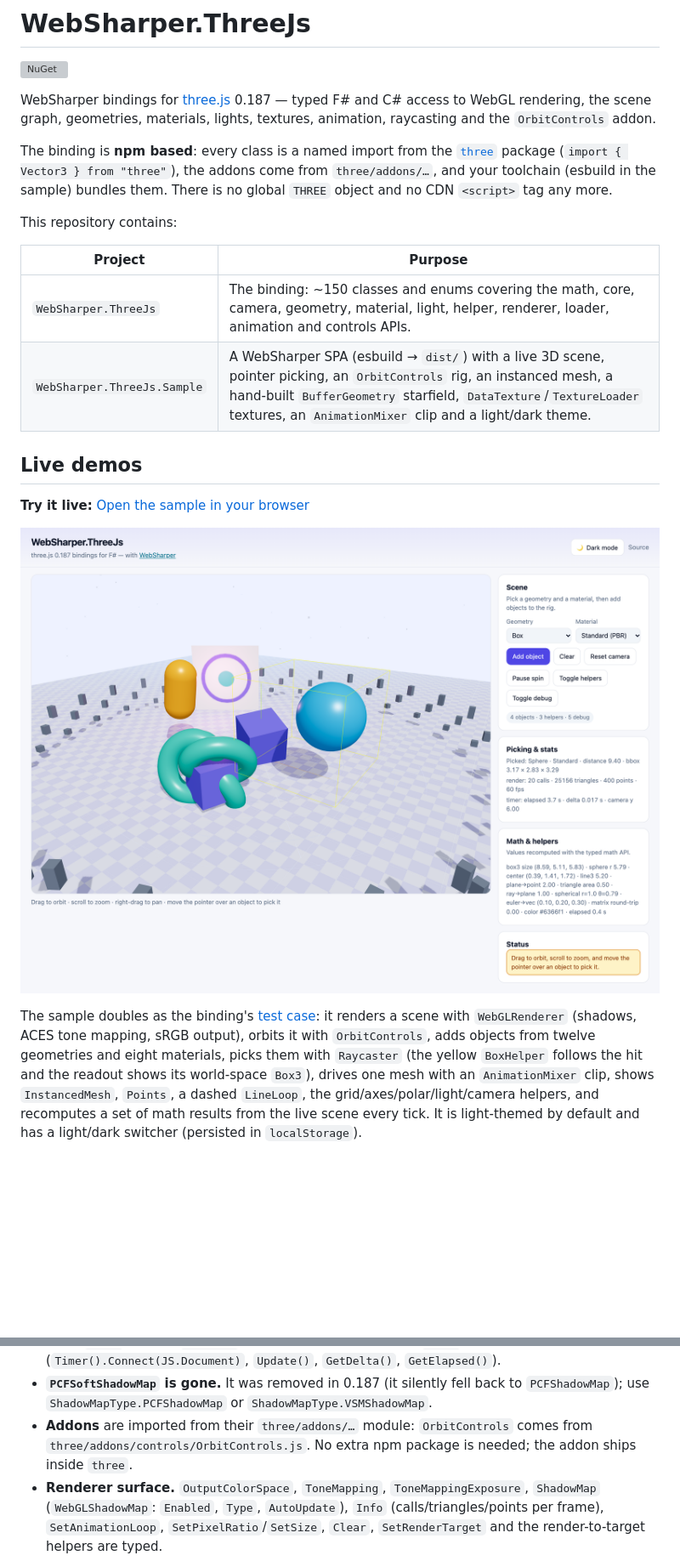
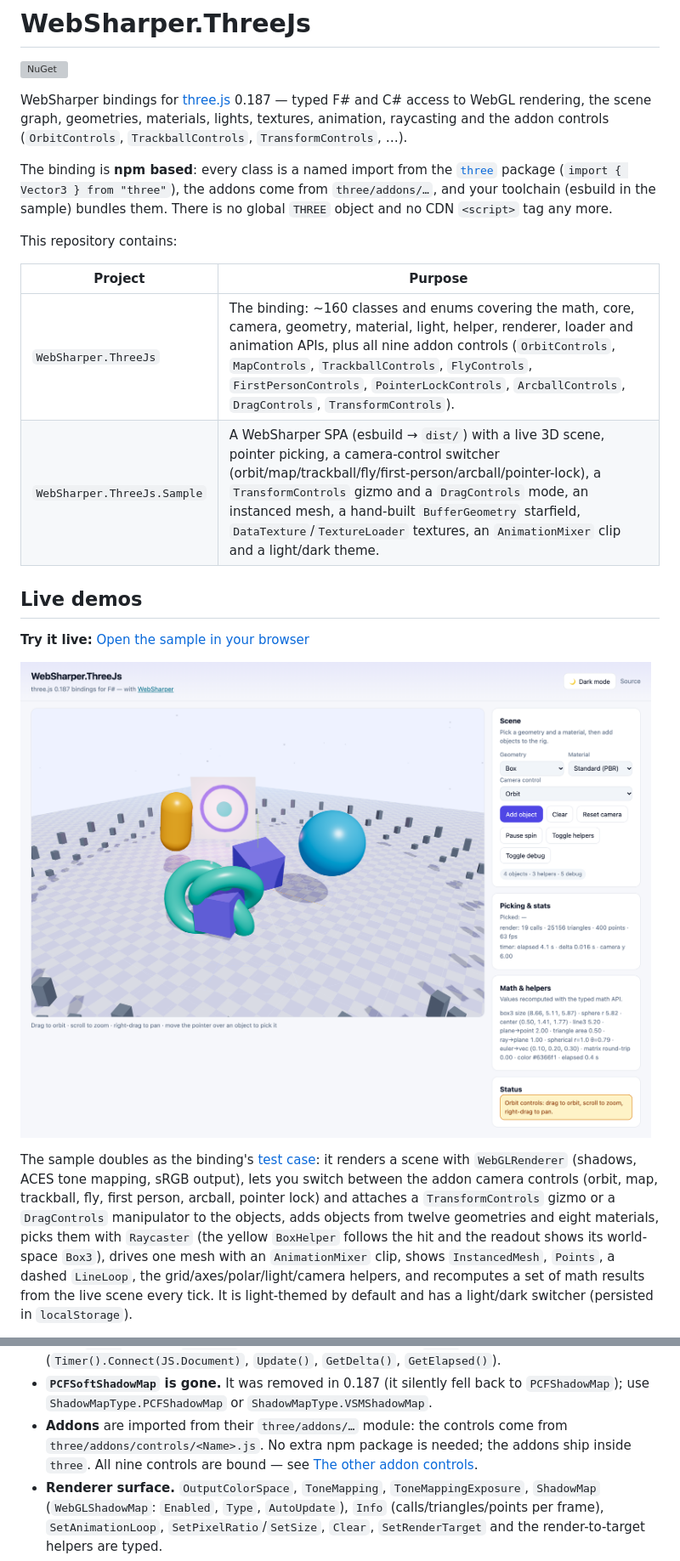
Before and after one commit to dotnet-websharper/threejs, a Markdown page: README.md, 2 parts joined by grey strips. Shown at 85% size. GitHub-like rendering; pictures changed too: docs/sample.png; blank space fills up the shorter version; grey boxes are pictures that could not be loaded.

```diff
--- a/README.md
+++ b/README.md
@@ -4,7 +4,8 @@
 
 WebSharper bindings for [three.js](https://threejs.org/) 0.187 — typed F# and C#
 access to WebGL rendering, the scene graph, geometries, materials, lights,
-textures, animation, raycasting and the `OrbitControls` addon.
+textures, animation, raycasting and the addon controls (`OrbitControls`,
+`TrackballControls`, `TransformControls`, …).
 
 The binding is **npm based**: every class is a named import from the
 [`three`](https://www.npmjs.com/package/three) package
@@ -16,8 +17,8 @@ This repository contains:
 
 | Project | Purpose |
 | --- | --- |
-| `WebSharper.ThreeJs` | The binding: ~150 classes and enums covering the math, core, camera, geometry, material, light, helper, renderer, loader, animation and controls APIs. |
-| `WebSharper.ThreeJs.Sample` | A WebSharper SPA (esbuild → `dist/`) with a live 3D scene, pointer picking, an `OrbitControls` rig, an instanced mesh, a hand-built `BufferGeometry` starfield, `DataTexture`/`TextureLoader` textures, an `AnimationMixer` clip and a light/dark theme. |
+| `WebSharper.ThreeJs` | The binding: ~160 classes and enums covering the math, core, camera, geometry, material, light, helper, renderer, loader and animation APIs, plus all nine addon controls (`OrbitControls`, `MapControls`, `TrackballControls`, `FlyControls`, `FirstPersonControls`, `PointerLockControls`, `ArcballControls`, `DragControls`, `TransformControls`). |
+| `WebSharper.ThreeJs.Sample` | A WebSharper SPA (esbuild → `dist/`) with a live 3D scene, pointer picking, a camera-control switcher (orbit/map/trackball/fly/first-person/arcball/pointer-lock), a `TransformControls` gizmo and a `DragControls` mode, an instanced mesh, a hand-built `BufferGeometry` starfield, `DataTexture`/`TextureLoader` textures, an `AnimationMixer` clip and a light/dark theme. |
 
 ## Live demos
 
@@ -27,9 +28,11 @@ This repository contains:
 
 The sample doubles as the binding's [test case](#running-the-test-case): it
 renders a scene with `WebGLRenderer` (shadows, ACES tone mapping, sRGB output),
-orbits it with `OrbitControls`, adds objects from twelve geometries and eight
-materials, picks them with `Raycaster` (the yellow `BoxHelper` follows the hit
-and the readout shows its world-space `Box3`), drives one mesh with an
+lets you switch between the addon camera controls (orbit, map, trackball, fly,
+first person, arcball, pointer lock) and attaches a `TransformControls` gizmo or
+a `DragControls` manipulator to the objects, adds objects from twelve geometries
+and eight materials, picks them with `Raycaster` (the yellow `BoxHelper` follows
+the hit and the readout shows its world-space `Box3`), drives one mesh with an
 `AnimationMixer` clip, shows `InstancedMesh`, `Points`, a dashed `LineLoop`, the
 grid/axes/polar/light/camera helpers, and recomputes a set of math results from
 the live scene every tick. It is light-themed by default and has a light/dark
@@ -202,9 +278,10 @@ checker.NeedsUpdate <- true
 - **`PCFSoftShadowMap` is gone.** It was removed in 0.187 (it silently fell back
   to `PCFShadowMap`); use `ShadowMapType.PCFShadowMap` or
   `ShadowMapType.VSMShadowMap`.
-- **Addons** are imported from their `three/addons/…` module: `OrbitControls`
-  comes from `three/addons/controls/OrbitControls.js`. No extra npm package is
-  needed; the addon ships inside `three`.
+- **Addons** are imported from their `three/addons/…` module: the controls come
+  from `three/addons/controls/<Name>.js`. No extra npm package is needed; the
+  addons ship inside `three`. All nine controls are bound — see
+  [The other addon controls](#the-other-addon-controls).
 - **Renderer surface.** `OutputColorSpace`, `ToneMapping`,
   `ToneMappingExposure`, `ShadowMap` (`WebGLShadowMap`: `Enabled`, `Type`,
   `AutoUpdate`), `Info` (calls/triangles/points per frame), `SetAnimationLoop`,
```
Also changed, not shown: other parts of README.md (+81 -3 lines), 3 other files.
